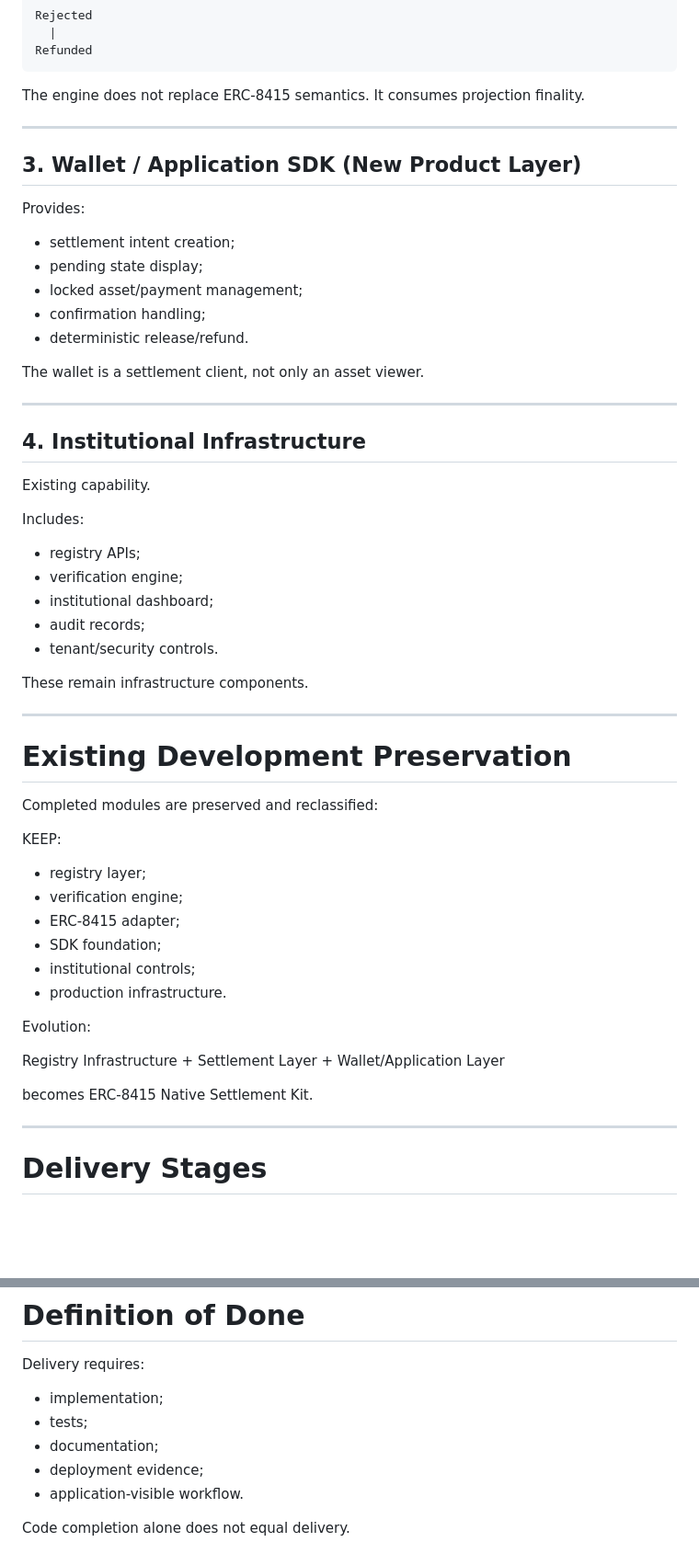
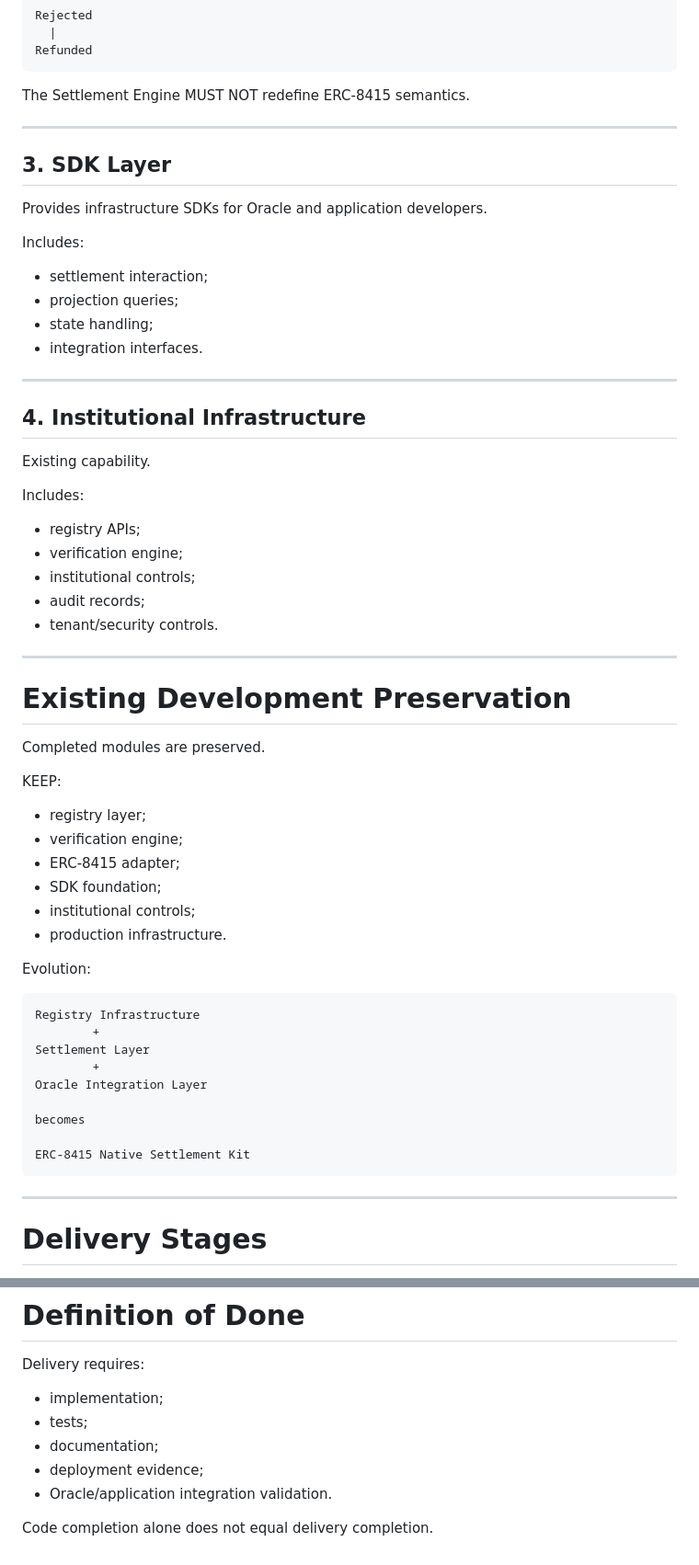
Before and after one commit to GiraffeTechnology/ERC8415-Kit, a Markdown page: docs/ERC-8415-Native-Infrastructure-Kit-PRD-Stage-Delivery-v2.0.md, 2 parts joined by grey strips. Shown at 92% size. Rendered like a GitHub page; blank space fills up the shorter version.

````diff
--- a/docs/ERC-8415-Native-Infrastructure-Kit-PRD-Stage-Delivery-v2.0.md
+++ b/docs/ERC-8415-Native-Infrastructure-Kit-PRD-Stage-Delivery-v2.0.md
@@ -96,21 +99,20 @@ Rejected
 Refunded
 ```
 
-The engine does not replace ERC-8415 semantics. It consumes projection finality.
+The Settlement Engine MUST NOT redefine ERC-8415 semantics.
 
 ---
 
-## 3. Wallet / Application SDK (New Product Layer)
+## 3. SDK Layer
 
-Provides:
+Provides infrastructure SDKs for Oracle and application developers.
 
-- settlement intent creation;
-- pending state display;
-- locked asset/payment management;
-- confirmation handling;
-- deterministic release/refund.
+Includes:
 
-The wallet is a settlement client, not only an asset viewer.
+- settlement interaction;
+- projection queries;
+- state handling;
+- integration interfaces.
 
 ---
 
@@ -122,17 +124,15 @@ Includes:
 
 - registry APIs;
 - verification engine;
-- institutional dashboard;
+- institutional controls;
 - audit records;
 - tenant/security controls.
-
-These remain infrastructure components.
 
 ---
 
 # Existing Development Preservation
 
-Completed modules are preserved and reclassified:
+Completed modules are preserved.
 
 KEEP:
 
@@ -145,13 +145,17 @@ KEEP:
 
 Evolution:
 
+```text
 Registry Infrastructure
         +
 Settlement Layer
         +
-Wallet/Application Layer
+Oracle Integration Layer
 
-becomes ERC-8415 Native Settlement Kit.
+becomes
+
+ERC-8415 Native Settlement Kit
+```
 
 ---
 
@@ -231,6 +234,6 @@ Delivery requires:
 - tests;
 - documentation;
 - deployment evidence;
-- application-visible workflow.
+- Oracle/application integration validation.
 
-Code completion alone does not equal delivery.
+Code completion alone does not equal delivery completion.
````
Also changed, not shown: other parts of docs/ERC-8415-Native-Infrastructure-Kit-PRD-Stage-Delivery-v2.0.md (+41 -39 lines).
